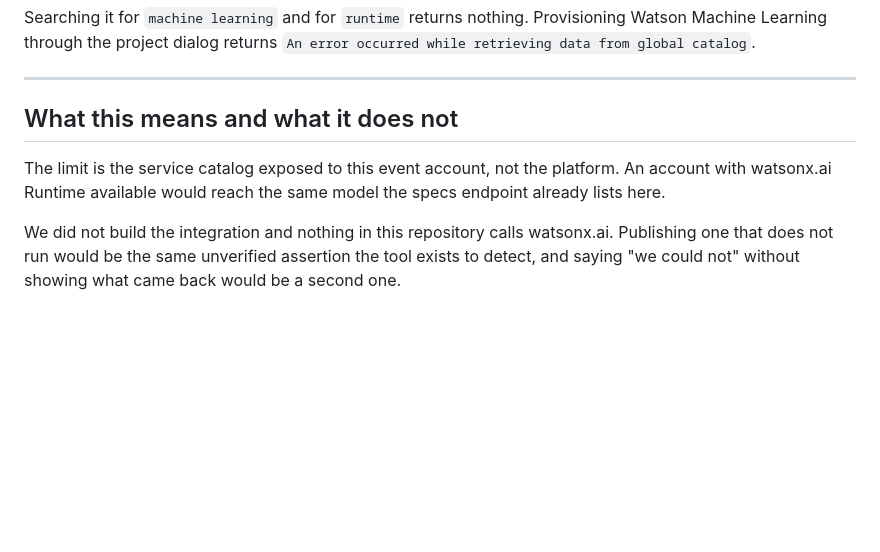
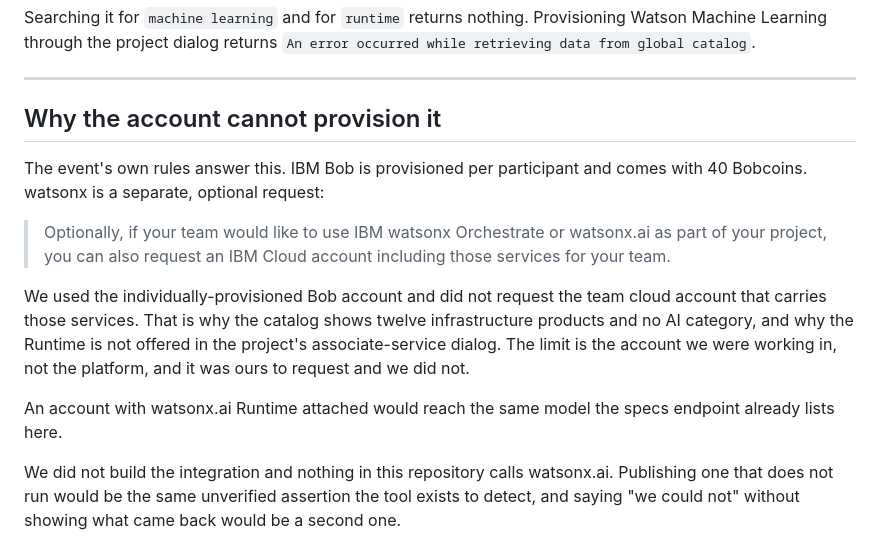
Before and after one commit to kasbsquall/first-light, a Markdown page: docs/watsonx-attempt.md, the part around the change. Drawn GitHub-style; blank space fills up the shorter version.

```diff
--- a/docs/watsonx-attempt.md
+++ b/docs/watsonx-attempt.md
@@ -89,11 +89,23 @@ Provisioning Watson Machine Learning through the project dialog returns
 
 ---
 
-## What this means and what it does not
+## Why the account cannot provision it
 
-The limit is the service catalog exposed to this event account, not the
-platform. An account with watsonx.ai Runtime available would reach the same
-model the specs endpoint already lists here.
+The event's own rules answer this. IBM Bob is provisioned per participant and
+comes with 40 Bobcoins. watsonx is a separate, optional request:
+
+> Optionally, if your team would like to use IBM watsonx Orchestrate or
+> watsonx.ai as part of your project, you can also request an IBM Cloud account
+> including those services for your team.
+
+We used the individually-provisioned Bob account and did not request the team
+cloud account that carries those services. That is why the catalog shows twelve
+infrastructure products and no AI category, and why the Runtime is not offered
+in the project's associate-service dialog. The limit is the account we were
+working in, not the platform, and it was ours to request and we did not.
+
+An account with watsonx.ai Runtime attached would reach the same model the specs
+endpoint already lists here.
 
 We did not build the integration and nothing in this repository calls
 watsonx.ai. Publishing one that does not run would be the same unverified
```
Also changed, not shown: README.md (+7 -6 lines).
